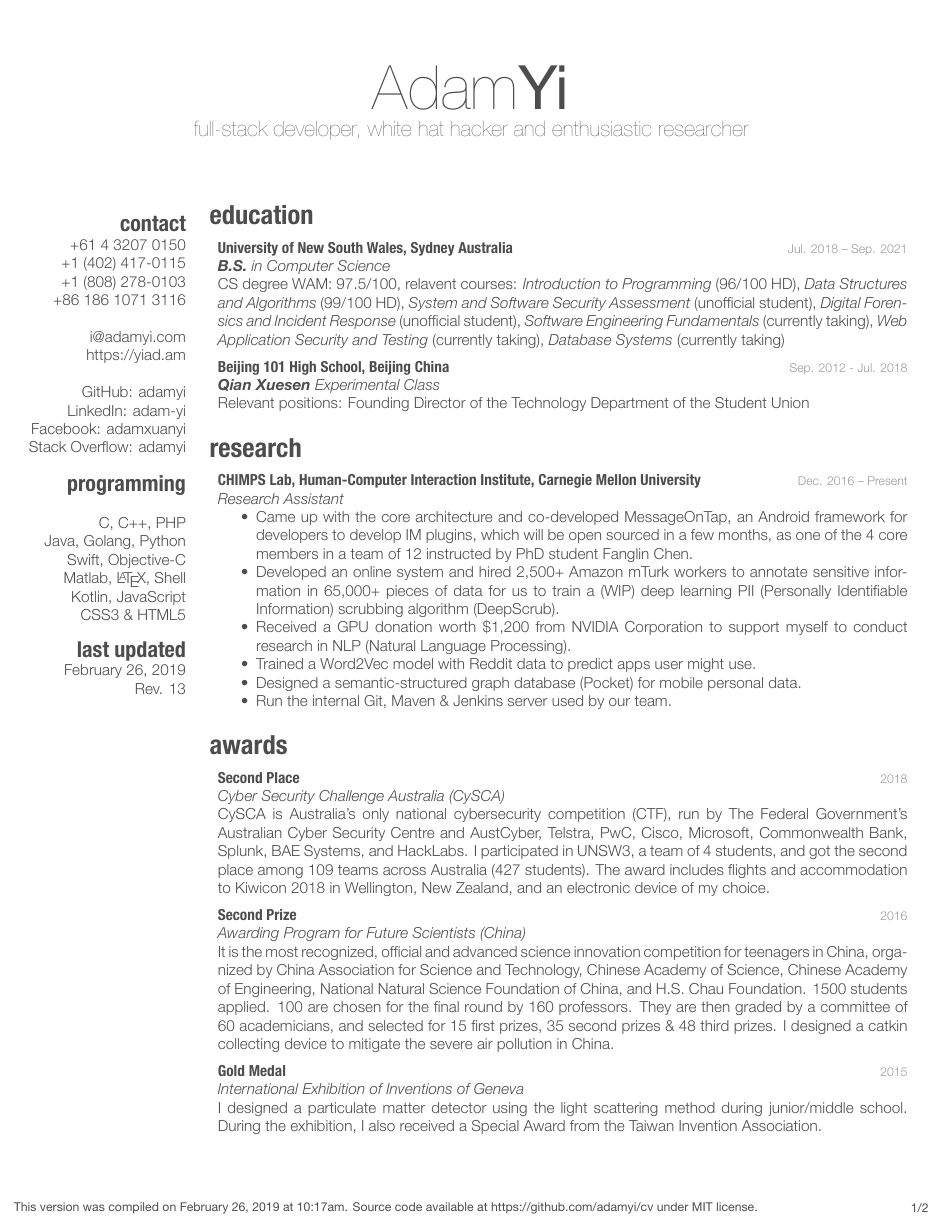
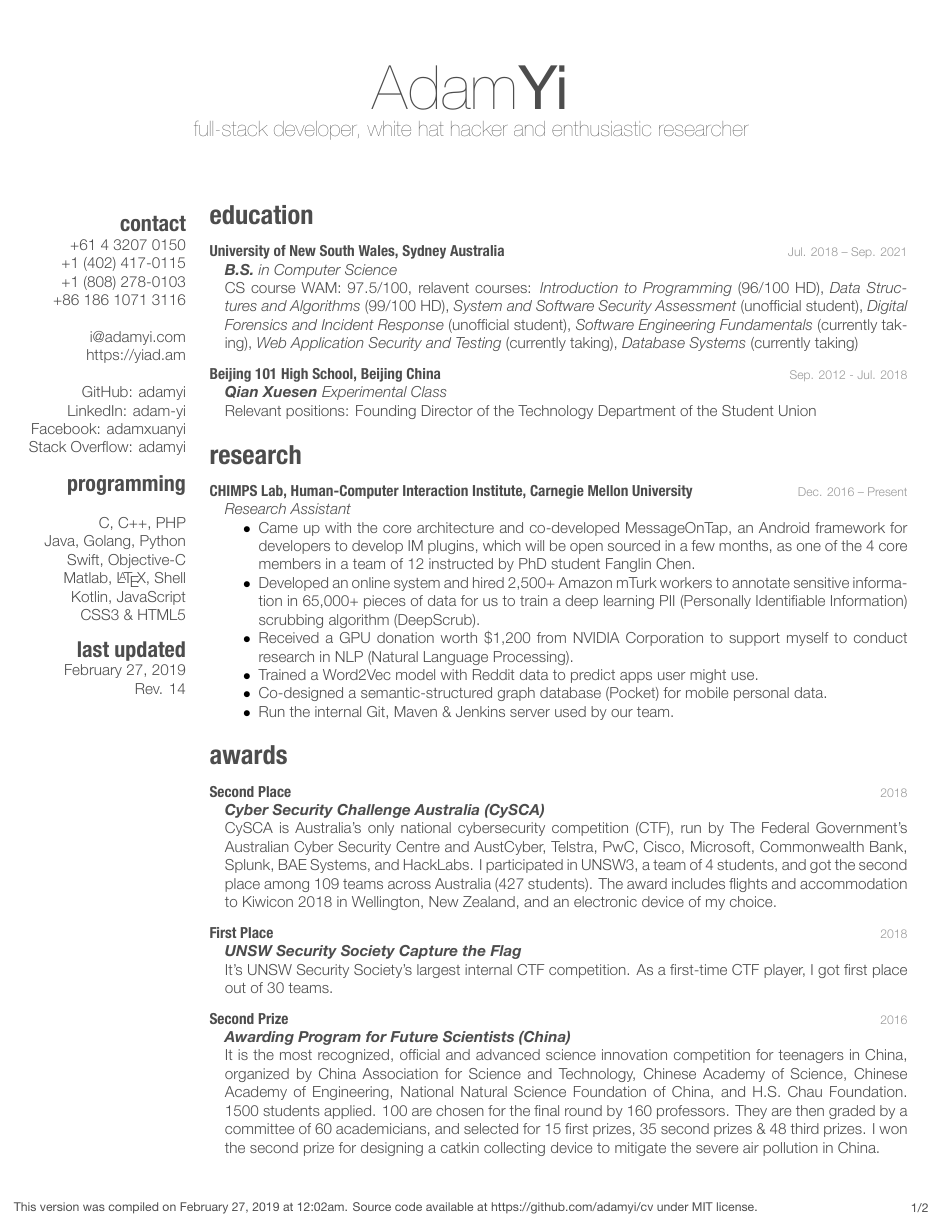
Before and after one commit to adamyi/cv, a LaTeX CV (src/cv.tex, which reads src/adamyi-cv.cls): page 1 of 2. The pictures show the PDF file cv_print.pdf that the author committed with the source.

Commit message:
slight change

```diff
--- a/src/adamyi-cv.cls
+++ b/src/adamyi-cv.cls
@@ -137,12 +137,12 @@
 }
 
 \renewcommand{\section}[1]{
-  \par\vspace{0.3\parskip}
+  \par\vspace{.3\parskip}
   {%
     \LARGE\headingfont\color{headercolor}%
     \@sectioncolor #1%
   }
-  \par\vspace{0.5\parskip}
+  \par\vspace{.5\parskip}
 }
 
 \renewcommand{\subsection}[1]{
@@ -164,24 +164,20 @@
 % List environment %
 %%%%%%%%%%%%%%%%%%%%
 
-\setlength{\tabcolsep}{0pt}
+\usepackage{enumitem}
+\renewcommand{\labelitemii}{$\textbullet$}
 \newenvironment{entrylist}{%
-  \begin{tabular*}{\textwidth}{@{\extracolsep{\fill}}ll}
+  \begin{itemize}[leftmargin=*,align=left,noitemsep] %,itemindent=-\dimexpr\labelwidth+\labelindent+\labelsep\relax]
 }{%
-  \end{tabular*}
+  \end{itemize}
 }
 \renewcommand{\bfseries}{\headingfont\color{headercolor}}
 \newcommand{\entry}[3]{%
-  &\parbox[t]{15.8cm}{%
-    \textbf{#1}%
+  \item[\textbf{#1}]
     \hfill%
-    {\footnotesize\addfontfeature{Color=lightgray} #2}%
-    \begin{sloppypar}
-      #3
-      \vspace{1.2\parsep}%
-    \end{sloppypar}
-  }\\}
-
+    {\footnotesize\addfontfeature{Color=lightgray} #2}\\%
+    #3\vspace{0.8em}%
+}
 
 %%%%%%%%%%%%%%
 % Side block %
--- a/src/cv.tex
+++ b/src/cv.tex
@@ -47,14 +47,14 @@ CSS3 \& HTML5
 %------------------------------------------------
 
 \entry
-{University of New South Wales, Sydney Australia}
+{\href{https://unsw.edu.au}{University of New South Wales}, Sydney Australia}
 {Jul. 2018 -- Sep. 2021}
 {\emph{\textbf{B.S.} in Computer Science}\\
-CS degree WAM: 97.5/100, relavent courses: \emph{Introduction to Programming} (96/100 HD), \emph{Data Structures and Algorithms} (99/100 HD), \emph{System and Software Security Assessment} (unofficial student), \emph{Digital Forensics and Incident Response} (unofficial student), \emph{Software Engineering Fundamentals} (currently taking), \emph{Web Application Security and Testing} (currently taking), \emph{Database Systems} (currently taking)
+CS course WAM: 97.5/100, relavent courses: \emph{Introduction to Programming} (96/100 HD), \emph{Data Structures and Algorithms} (99/100 HD), \emph{System and Software Security Assessment} (unofficial student), \emph{Digital Forensics and Incident Response} (unofficial student), \emph{Software Engineering Fundamentals} (currently taking), \emph{Web Application Security and Testing} (currently taking), \emph{Database Systems} (currently taking)
 }
 
 \entry
-{Beijing 101 High School, Beijing China}
+{\href{http://beijing101.com}{Beijing 101 High School}, Beijing China}
 {Sep. 2012 - Jul. 2018}
 {\emph{\textbf{Qian Xuesen} Experimental Class}\\
 Relevant positions: Founding Director of the Technology Department of the Student Union
@@ -78,10 +78,10 @@ Relevant positions: Founding Director of the Technology Department of the Studen
 {\emph{Research Assistant}
 \begin{itemize}
 \item Came up with the core architecture and co-developed \href{https://github.com/MessageOnTap}{MessageOnTap}, an Android framework for developers to develop IM plugins, which will be open sourced in a few months, as one of the 4 core members in a team of 12 instructed by PhD student \href{mailto:fanglin@cmu.edu}{Fanglin Chen}.
-\item Developed an online system and hired 2,500+ Amazon mTurk workers to annotate sensitive information in 65,000+ pieces of data for us to train a (WIP) deep learning PII (Personally Identifiable Information) scrubbing algorithm (DeepScrub).
+\item Developed an online system and hired 2,500+ Amazon mTurk workers to annotate sensitive information in 65,000+ pieces of data for us to train a deep learning PII (Personally Identifiable Information) scrubbing algorithm (DeepScrub).
 \item Received a GPU donation worth \$1,200 from \href{https://www.nvidia.com/}{NVIDIA Corporation} to support myself to conduct research in NLP (Natural Language Processing).
 \item Trained a Word2Vec model with Reddit data to predict apps user might use.
-\item Designed a semantic-structured graph database (Pocket) for mobile personal data.
+\item Co-designed a semantic-structured graph database (Pocket) for mobile personal data.
 \item Run the internal Git, Maven \& Jenkins server used by our team.
 \end{itemize}}
 
@@ -102,17 +102,26 @@ Relevant positions: Founding Director of the Technology Department of the Studen
 \entry
 {Second Place}
 {2018}
-{\emph{Cyber Security Challenge Australia (CySCA)}\\
+{\emph{\textbf{Cyber Security Challenge Australia (CySCA)}}\\
 CySCA is Australia’s only national cybersecurity competition (CTF), run by The Federal Government’s Australian Cyber Security Centre and AustCyber, Telstra, PwC, Cisco, Microsoft, Commonwealth Bank, Splunk, BAE Systems, and HackLabs. I participated in UNSW3, a team of 4 students, and got the second place among 109 teams across Australia (427 students). The award includes flights and accommodation to Kiwicon 2018 in Wellington, New Zealand, and an electronic device of my choice.
 }
 
 %------------------------------------------------
 
 \entry
+{First Place}
+{2018}
+{\emph{\textbf{UNSW Security Society Capture the Flag}}\\
+It's UNSW Security Society's largest internal CTF competition. As a first-time CTF player, I got first place out of 30 teams.
+}
+
+%------------------------------------------------
+
+ \entry
 {Second Prize}
 {2016}
-{\emph{Awarding Program for Future Scientists (China)}\\
-It is the most recognized, official and advanced science innovation competition for teenagers in China, organized by China Association for Science and Technology, Chinese Academy of Science, Chinese Academy of Engineering, National Natural Science Foundation of China, and H.S. Chau Foundation. 1500 students applied. 100 are chosen for the final round by 160 professors. They are then graded by a committee of 60 academicians, and selected for 15 first prizes, 35 second prizes \& 48 third prizes. I designed a catkin collecting device to mitigate the severe air pollution in China.
+{\emph{\textbf{Awarding Program for Future Scientists (China)}}\\
+It is the most recognized, official and advanced science innovation competition for teenagers in China, organized by China Association for Science and Technology, Chinese Academy of Science, Chinese Academy of Engineering, National Natural Science Foundation of China, and H.S. Chau Foundation. 1500 students applied. 100 are chosen for the final round by 160 professors. They are then graded by a committee of 60 academicians, and selected for 15 first prizes, 35 second prizes \& 48 third prizes. I won the second prize for designing a catkin collecting device to mitigate the severe air pollution in China.
 }
 
 %------------------------------------------------
@@ -120,8 +129,8 @@ It is the most recognized, official and advanced science innovation competition
 \entry
 {Gold Medal}
 {2015}
-{\emph{International Exhibition of Inventions of Geneva}\\
-I designed a particulate matter detector using the light scattering method during junior/middle school. During the exhibition, I also received a Special Award from the \href{http://www.tia-tw.net/}{Taiwan Invention Association}.
+{\emph{\textbf{International Exhibition of Inventions of Geneva}}\\
+The exhibition was organized by the Swiss Federal Government, during which I received a gold medal for designing a particulate matter detector using the light scattering method during junior/middle school. During the exhibition, I also received a Special Award from the \href{http://www.tia-tw.net/}{Taiwan Invention Association}.
 }
 
 %------------------------------------------------
```
Also changed, not shown: cv_print.pdf, cv_screen.pdf, src/adamyi-cv.cls (2 more changed lines), src/cv.tex (6 more changed lines), 1 other file.
